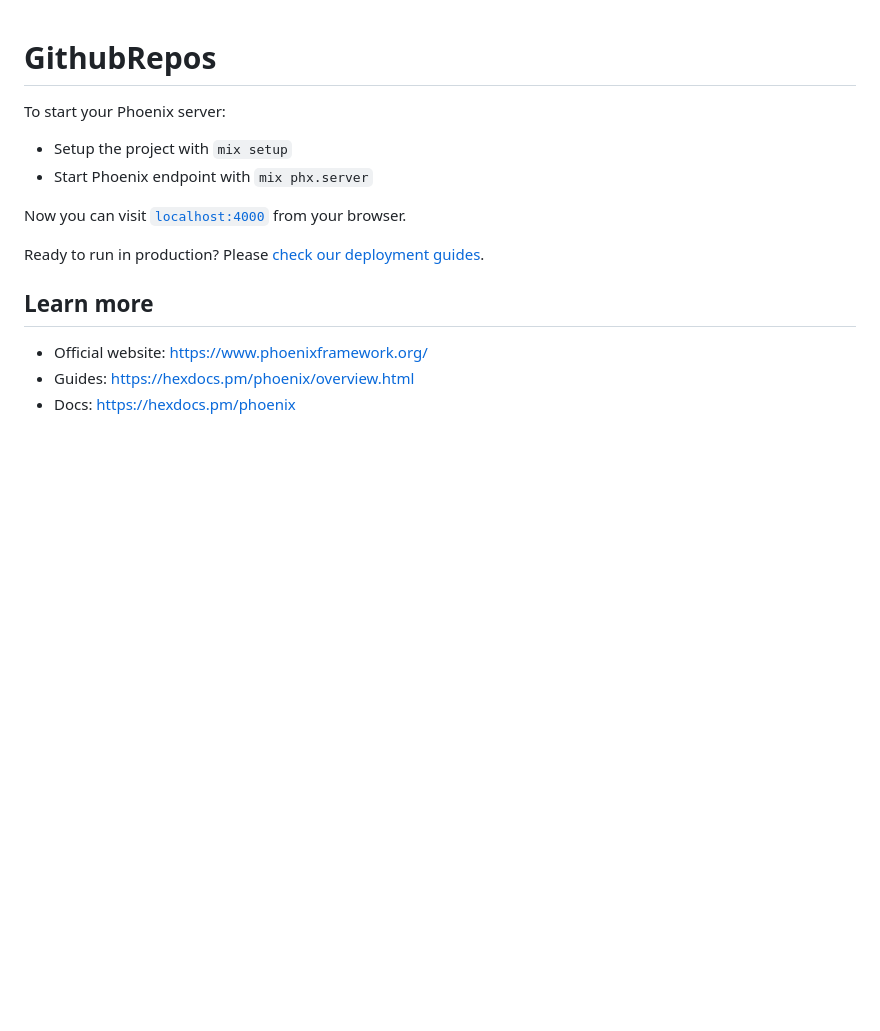
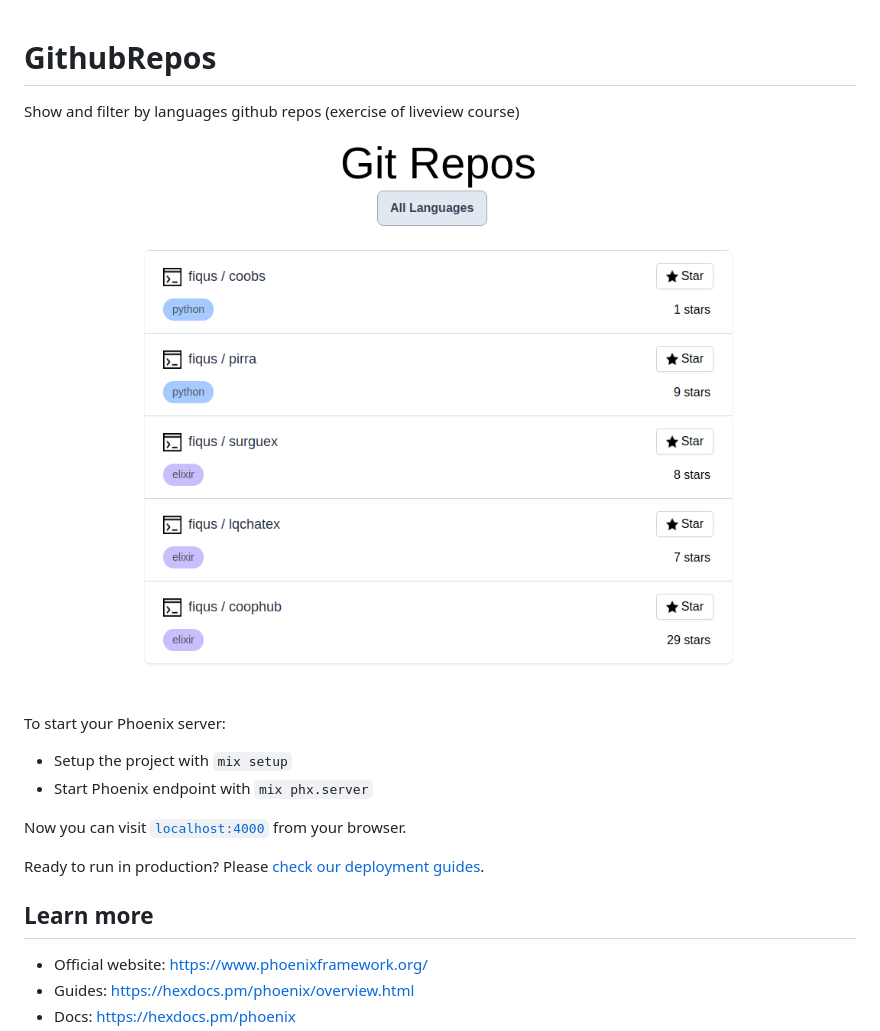
Before and after one commit to MJoaaquin/github_repos, a Markdown page: README.md, the part around the change. Rendered like a GitHub page; pictures changed too: assets/static/images/screenshot.png (added); blank space fills up the shorter version.

Commit message:
add image to readme

```diff
--- a/README.md
+++ b/README.md
@@ -1,4 +1,8 @@
 # GithubRepos
+
+Show and filter by languages github repos (exercise of liveview course)
+
+![screenshot](./assets/static/images/screenshot.png)
 
 To start your Phoenix server:
 
```
